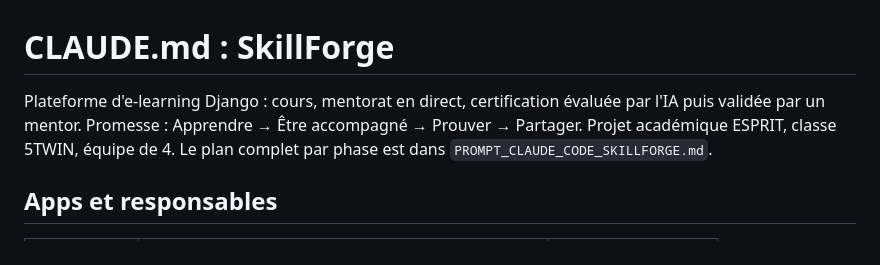
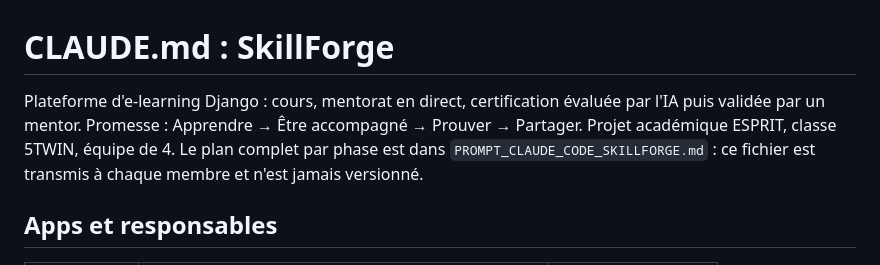
Before and after one commit to waeldaagi/Skill-Forge-Legends, a Markdown page: CLAUDE.md, the part around the change. Drawn GitHub-style.

Commit message:
docs: précise que le plan de travail n'est pas versionné

```diff
--- a/CLAUDE.md
+++ b/CLAUDE.md
@@ -1,6 +1,6 @@
 # CLAUDE.md : SkillForge
 
-Plateforme d'e-learning Django : cours, mentorat en direct, certification évaluée par l'IA puis validée par un mentor. Promesse : Apprendre → Être accompagné → Prouver → Partager. Projet académique ESPRIT, classe 5TWIN, équipe de 4. Le plan complet par phase est dans `PROMPT_CLAUDE_CODE_SKILLFORGE.md`.
+Plateforme d'e-learning Django : cours, mentorat en direct, certification évaluée par l'IA puis validée par un mentor. Promesse : Apprendre → Être accompagné → Prouver → Partager. Projet académique ESPRIT, classe 5TWIN, équipe de 4. Le plan complet par phase est dans `PROMPT_CLAUDE_CODE_SKILLFORGE.md` : ce fichier est transmis à chaque membre et n'est jamais versionné.
 
 ## Apps et responsables
 
```
